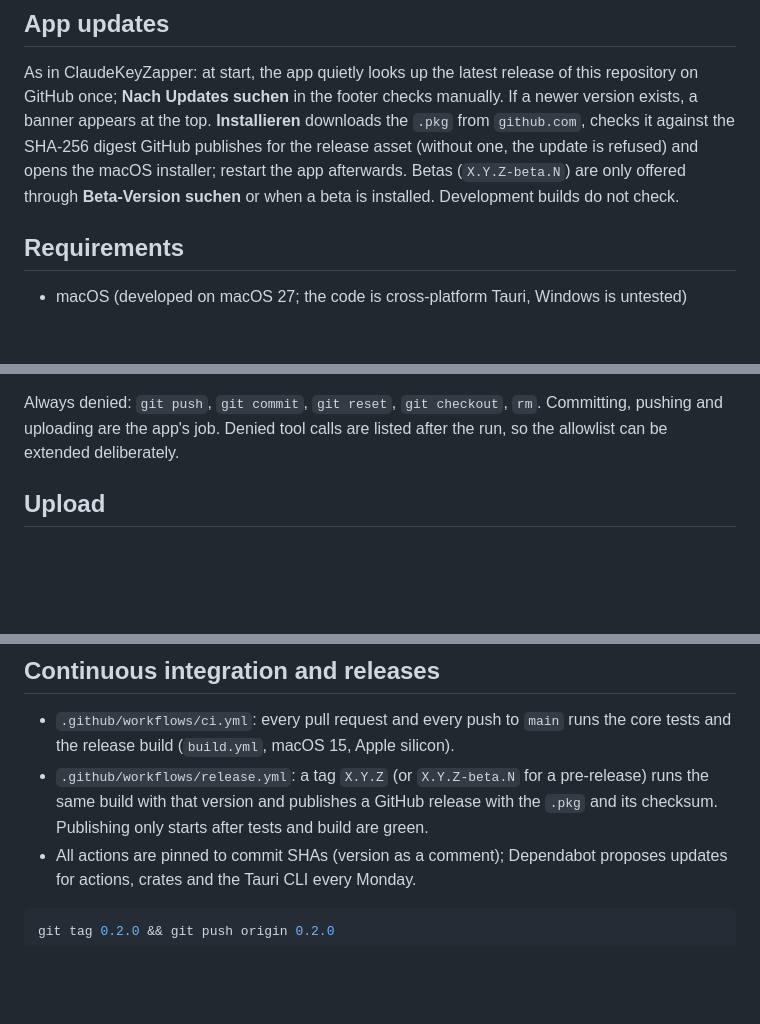
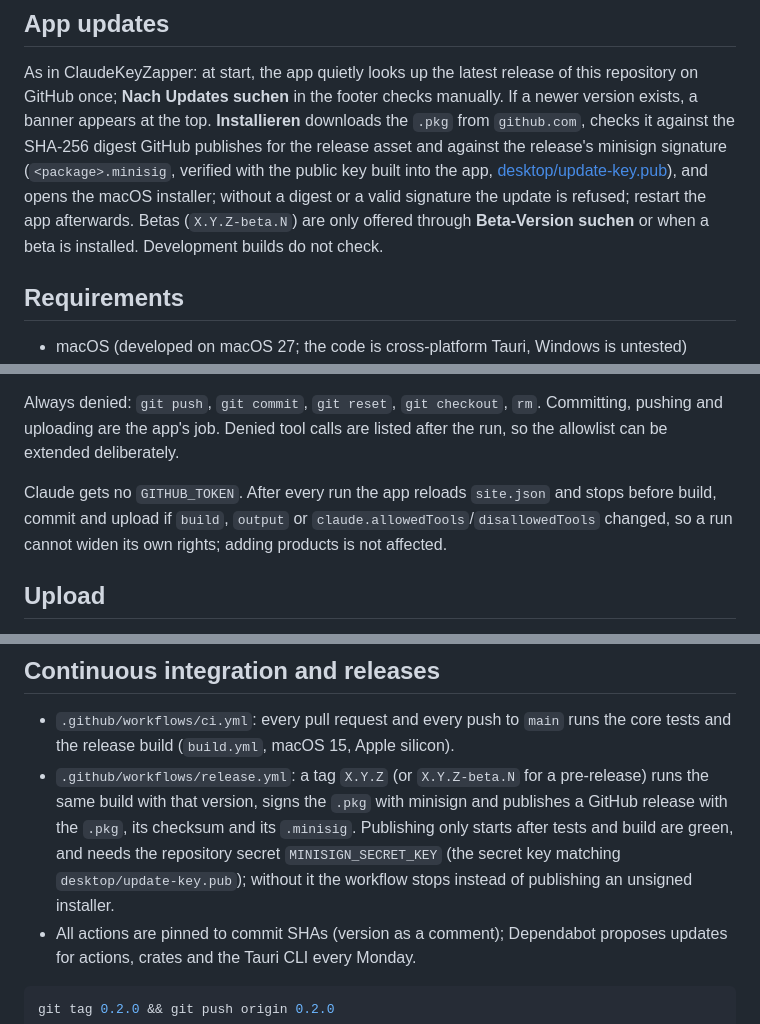
Before and after one commit to bl0rb/OpenFTPUpdater-AI, a Markdown page: README.md, 3 parts joined by grey strips. Rendered like a GitHub page; blank space fills up the shorter version.

```diff
--- a/README.md
+++ b/README.md
@@ -70,8 +70,10 @@ The same package can be distributed through Microsoft Intune as a "macOS app (PK
 As in ClaudeKeyZapper: at start, the app quietly looks up the latest release of this repository on
 GitHub once; **Nach Updates suchen** in the footer checks manually. If a newer version exists, a banner
 appears at the top. **Installieren** downloads the `.pkg` from `github.com`, checks it against the SHA-256
-digest GitHub publishes for the release asset (without one, the update is refused) and opens the macOS
-installer; restart the app afterwards. Betas (`X.Y.Z-beta.N`) are only offered through **Beta-Version
+digest GitHub publishes for the release asset and against the release's minisign signature
+(`<package>.minisig`, verified with the public key built into the app,
+[desktop/update-key.pub](desktop/update-key.pub)), and opens the macOS installer; without a digest or a
+valid signature the update is refused; restart the app afterwards. Betas (`X.Y.Z-beta.N`) are only offered through **Beta-Version
 suchen** or when a beta is installed. Development builds do not check.
 
 ## Requirements
@@ -166,6 +168,10 @@ Always denied: `git push`, `git commit`, `git reset`, `git checkout`, `rm`. Comm
 and uploading are the app's job. Denied tool calls are listed after the run, so the allowlist can
 be extended deliberately.
 
+Claude gets no `GITHUB_TOKEN`. After every run the app reloads `site.json` and stops before build,
+commit and upload if `build`, `output` or `claude.allowedTools`/`disallowedTools` changed, so a run
+cannot widen its own rights; adding products is not affected.
+
 ## Upload
 
 - The password (or key passphrase) is stored in the system keychain, never in a file or repository.
@@ -198,8 +204,10 @@ and the package unsigned.
 - `.github/workflows/ci.yml`: every pull request and every push to `main` runs the core tests and the
   release build (`build.yml`, macOS 15, Apple silicon).
 - `.github/workflows/release.yml`: a tag `X.Y.Z` (or `X.Y.Z-beta.N` for a pre-release) runs the same
-  build with that version and publishes a GitHub release with the `.pkg` and its checksum. Publishing
-  only starts after tests and build are green.
+  build with that version, signs the `.pkg` with minisign and publishes a GitHub release with the
+  `.pkg`, its checksum and its `.minisig`. Publishing only starts after tests and build are green, and
+  needs the repository secret `MINISIGN_SECRET_KEY` (the secret key matching `desktop/update-key.pub`);
+  without it the workflow stops instead of publishing an unsigned installer.
 - All actions are pinned to commit SHAs (version as a comment); Dependabot proposes updates for actions,
   crates and the Tauri CLI every Monday.
 
```
Also changed, not shown: other parts of README.md (+2 -2 lines), README.de.md (+15 -6 lines).
